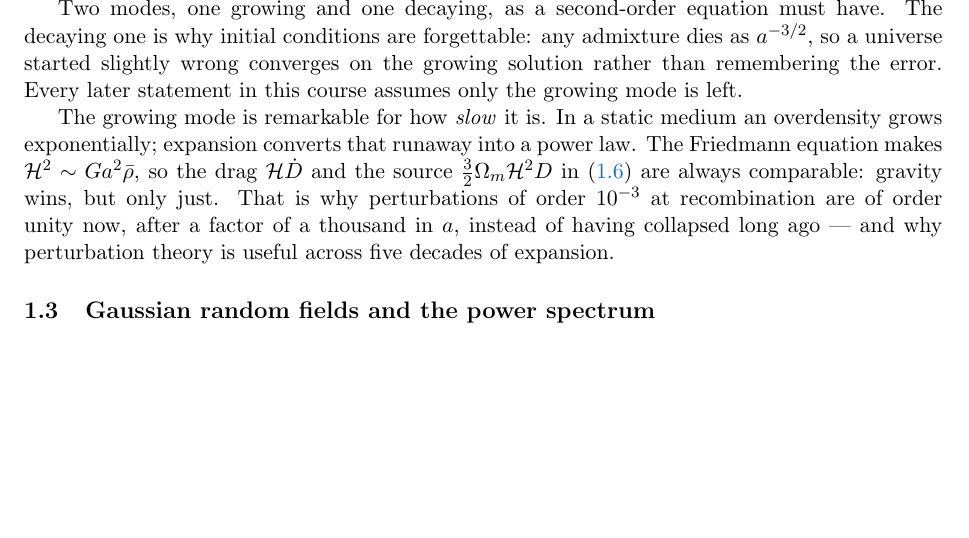
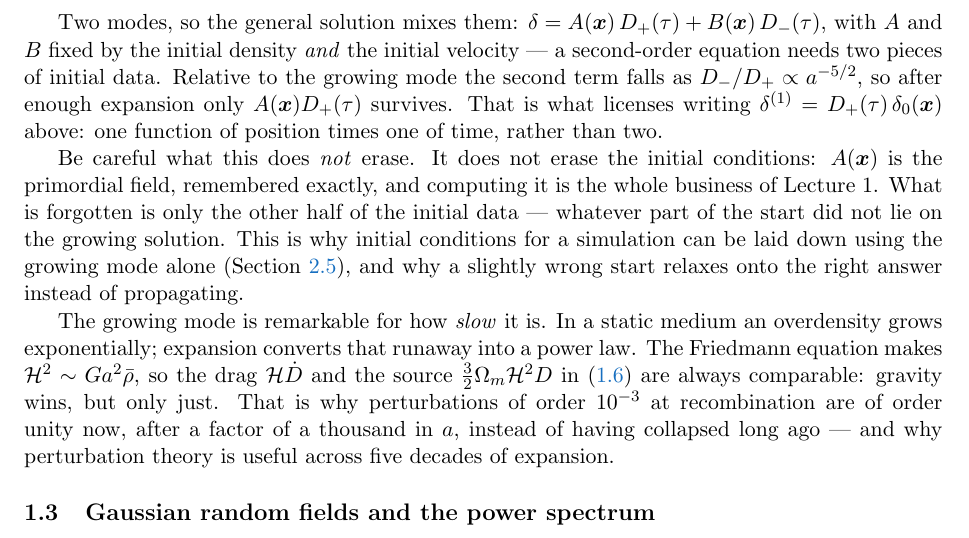
Before and after one commit to MinhMPA/EFT-with-FFT, a LaTeX document (PT_lectures.tex): part of page 7 of 17, cut at the place of the change, the shorter picture padded with empty space. Compiled offline with pdfLaTeX.

Commit message:
Fix the decaying-mode passage, which was wrong
It said "the decaying one is why initial conditions are forgettable". They are
not forgettable. A second-order equation carries two pieces of initial data,
delta = A(x) D_+ + B(x) D_-, and only the B piece is erased. A(x) is the
primordial field, remembered exactly -- computing it is what Lecture 1 is for,
so the claim contradicted the course.

"Any admixture" never said admixture of what into what, which was the second
thing that made the passage unreadable. It is the decaying-mode component of
the start, and it falls as D_-/D_+ ~ a^(-5/2) relative to the growing mode, not
as a^(-3/2) in absolute terms -- the ratio is what matters and the ratio was
not the number quoted.

The passage now writes the general solution, says which half dies and how
fast, then states plainly what is not erased. It also earns its place: the
survival of one mode is exactly what licenses delta^(1) = D_+(tau) delta_0(x),
one function of position times one of time, which the line above had already
asserted without justification.

```diff
--- a/PT_lectures.tex
+++ b/PT_lectures.tex
@@ -505,11 +505,21 @@ $\ddot D + (2/\tau)\dot D - (6/\tau^2)D = 0$. Try $D \propto \tau^n$, factorize
 the indicial equation, and identify which root is the growing mode.
 \end{derivation}
 
-Two modes, one growing and one decaying, as a second-order equation must have.
-The decaying one is why initial conditions are forgettable: any admixture dies
-as $a^{-3/2}$, so a universe started slightly wrong converges on the growing
-solution rather than remembering the error. Every later statement in this course
-assumes only the growing mode is left.
+Two modes, so the general solution mixes them:
+$\delta = A(\vx)\,D_+(\tau) + B(\vx)\,D_-(\tau)$, with $A$ and $B$ fixed by the
+initial density \emph{and} the initial velocity --- a second-order equation needs
+two pieces of initial data. Relative to the growing mode the second term falls
+as $D_-/D_+ \propto a^{-5/2}$, so after enough expansion only $A(\vx)D_+(\tau)$
+survives. That is what licenses writing $\delta^{(1)} = D_+(\tau)\,\delta_0(\vx)$
+above: one function of position times one of time, rather than two.
+
+Be careful what this does \emph{not} erase. It does not erase the initial
+conditions: $A(\vx)$ is the primordial field, remembered exactly, and computing
+it is the whole business of Lecture~1. What is forgotten is only the other half
+of the initial data --- whatever part of the start did not lie on the growing
+solution. This is why initial conditions for a simulation can be laid down using
+the growing mode alone (Section~\ref{sec:2lpt}), and why a slightly wrong start
+relaxes onto the right answer instead of propagating.
 
 The growing mode is remarkable for how \emph{slow} it is. In a static medium an
 overdensity grows exponentially; expansion converts that runaway into a power
```
